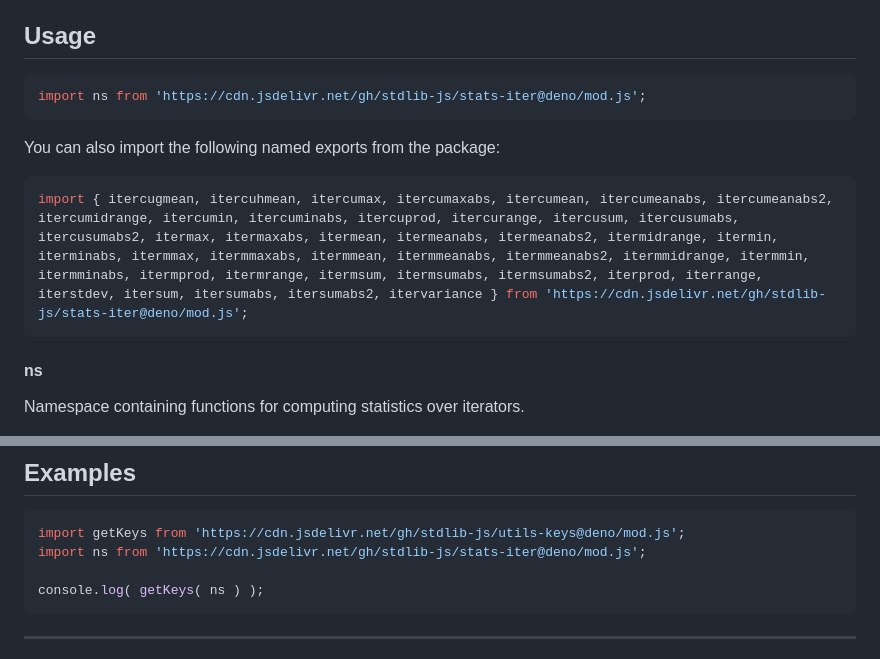
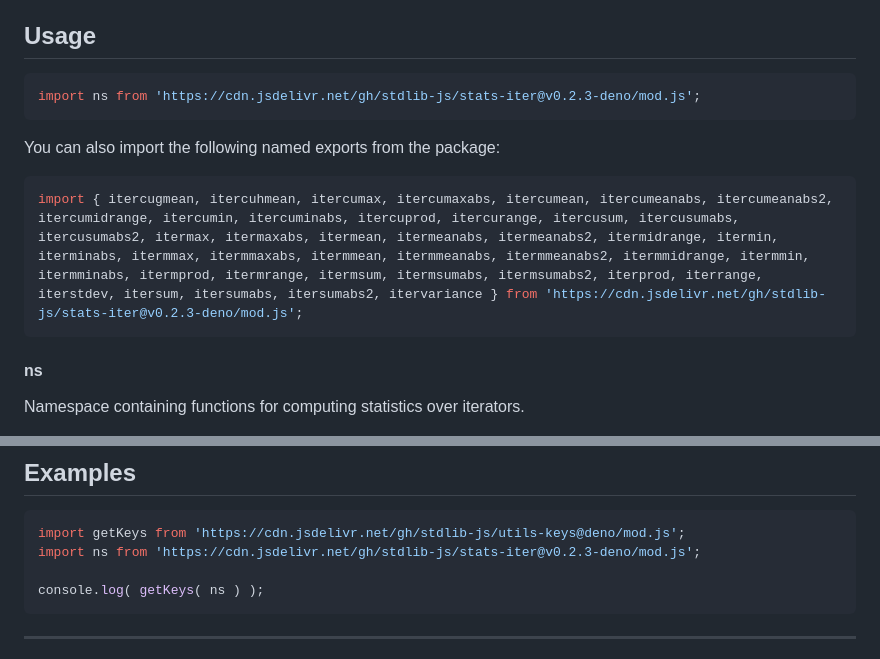
Before and after one commit to stdlib-js/stats-iter, a Markdown page: README.md, 2 parts joined by grey strips. Drawn GitHub-style.

Commit message:
Update README.md for Deno bundle v0.2.3

````diff
--- a/README.md
+++ b/README.md
@@ -42,13 +42,13 @@ limitations under the License.
 ## Usage
 
 ```javascript
-import ns from 'https://cdn.jsdelivr.net/gh/stdlib-js/stats-iter@deno/mod.js';
+import ns from 'https://cdn.jsdelivr.net/gh/stdlib-js/stats-iter@v0.2.3-deno/mod.js';
 ```
 
 You can also import the following named exports from the package:
 
 ```javascript
-import { itercugmean, itercuhmean, itercumax, itercumaxabs, itercumean, itercumeanabs, itercumeanabs2, itercumidrange, itercumin, itercuminabs, itercuprod, itercurange, itercusum, itercusumabs, itercusumabs2, itermax, itermaxabs, itermean, itermeanabs, itermeanabs2, itermidrange, itermin, iterminabs, itermmax, itermmaxabs, itermmean, itermmeanabs, itermmeanabs2, itermmidrange, itermmin, itermminabs, itermprod, itermrange, itermsum, itermsumabs, itermsumabs2, iterprod, iterrange, iterstdev, itersum, itersumabs, itersumabs2, itervariance } from 'https://cdn.jsdelivr.net/gh/stdlib-js/stats-iter@deno/mod.js';
+import { itercugmean, itercuhmean, itercumax, itercumaxabs, itercumean, itercumeanabs, itercumeanabs2, itercumidrange, itercumin, itercuminabs, itercuprod, itercurange, itercusum, itercusumabs, itercusumabs2, itermax, itermaxabs, itermean, itermeanabs, itermeanabs2, itermidrange, itermin, iterminabs, itermmax, itermmaxabs, itermmean, itermmeanabs, itermmeanabs2, itermmidrange, itermmin, itermminabs, itermprod, itermrange, itermsum, itermsumabs, itermsumabs2, iterprod, iterrange, iterstdev, itersum, itersumabs, itersumabs2, itervariance } from 'https://cdn.jsdelivr.net/gh/stdlib-js/stats-iter@v0.2.3-deno/mod.js';
 ```
 
 #### ns
@@ -126,7 +126,7 @@ var o = ns;
 
 ```javascript
 import getKeys from 'https://cdn.jsdelivr.net/gh/stdlib-js/utils-keys@deno/mod.js';
-import ns from 'https://cdn.jsdelivr.net/gh/stdlib-js/stats-iter@deno/mod.js';
+import ns from 'https://cdn.jsdelivr.net/gh/stdlib-js/stats-iter@v0.2.3-deno/mod.js';
 
 console.log( getKeys( ns ) );
 ```
````
